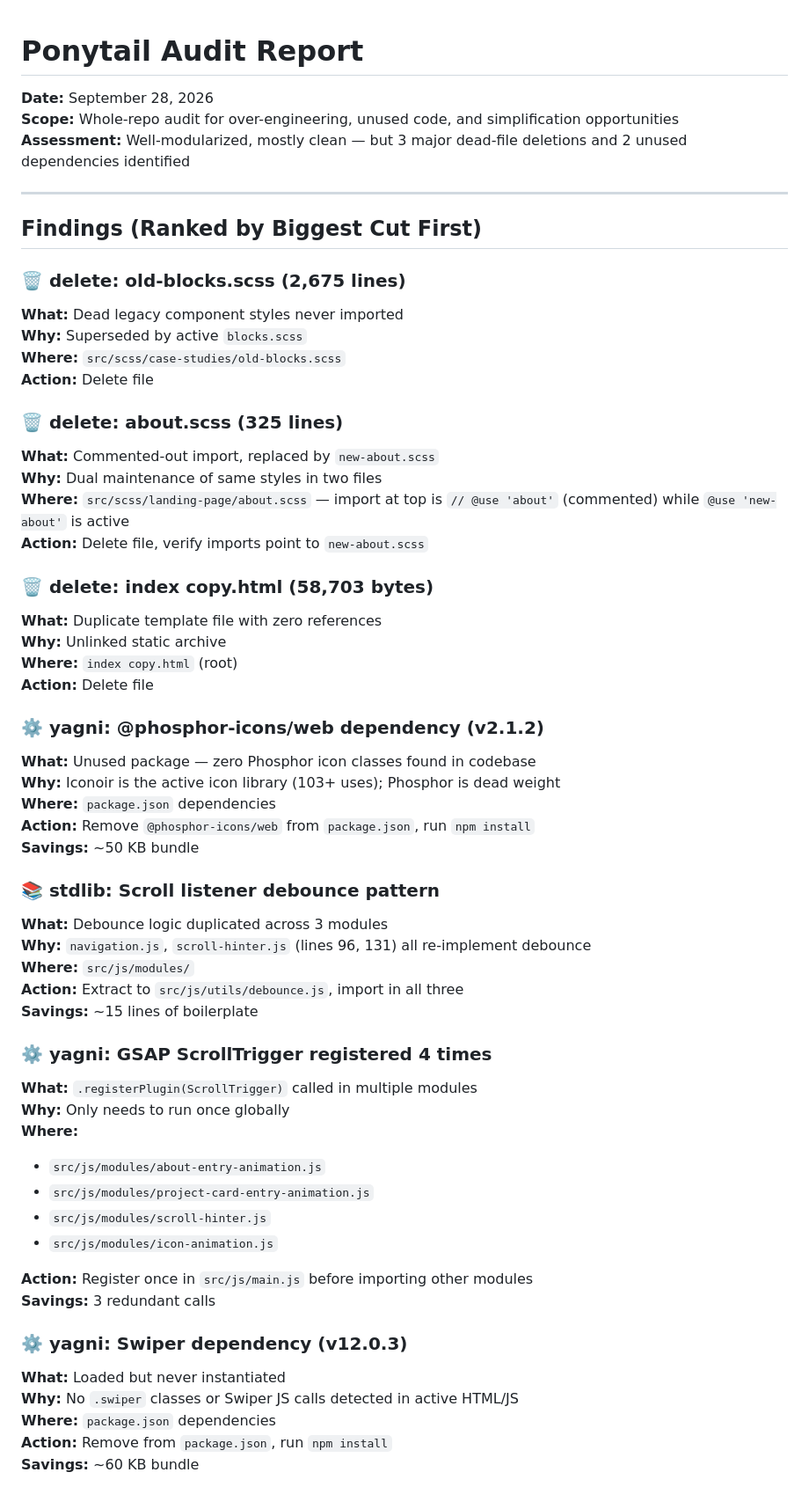
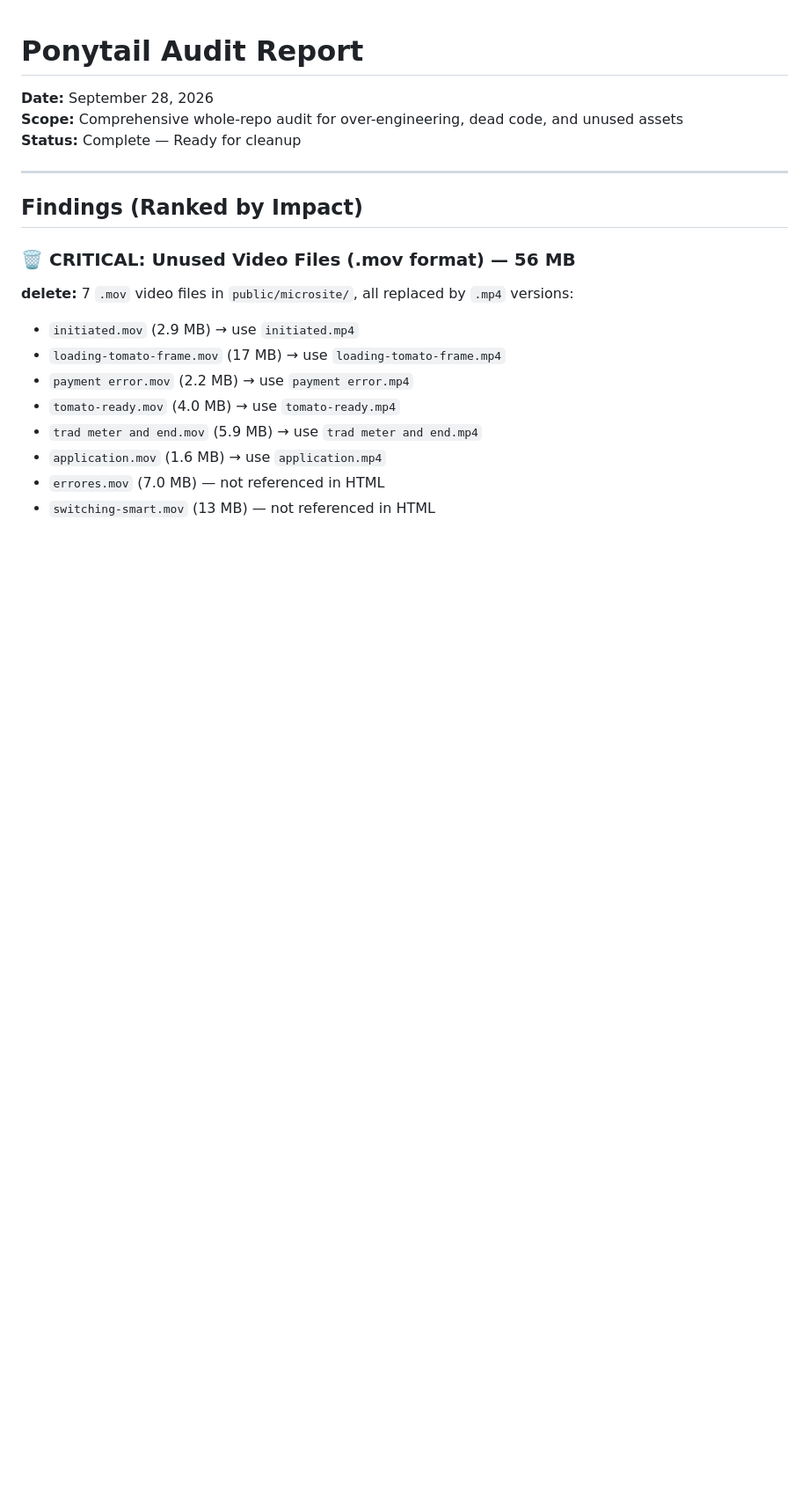
Before and after one commit to SilvT/Portfolio-2026, a Markdown page: PONYTAIL-AUDIT.md, the part around one of its changes. Shown at 88% size. GitHub-like rendering; blank space fills up the shorter version.

```diff
--- a/PONYTAIL-AUDIT.md
+++ b/PONYTAIL-AUDIT.md
@@ -1,61 +1,22 @@
 # Ponytail Audit Report
 
 **Date:** September 28, 2026
-**Scope:** Whole-repo audit for over-engineering, unused code, and simplification opportunities
-**Assessment:** Well-modularized, mostly clean — but 3 major dead-file deletions and 2 unused dependencies identified
+**Scope:** Comprehensive whole-repo audit for over-engineering, dead code, and unused assets
+**Status:** Complete — Ready for cleanup
 
 ---
 
-## Findings (Ranked by Biggest Cut First)
+## Findings (Ranked by Impact)
 
-### 🗑️ delete: old-blocks.scss (2,675 lines)
-**What:** Dead legacy component styles never imported
-**Why:** Superseded by active `blocks.scss`
-**Where:** `src/scss/case-studies/old-blocks.scss`
-**Action:** Delete file
+### 🗑️ CRITICAL: Unused Video Files (.mov format) — 56 MB
 
-### 🗑️ delete: about.scss (325 lines)
-**What:** Commented-out import, replaced by `new-about.scss`
-**Why:** Dual maintenance of same styles in two files
-**Where:** `src/scss/landing-page/about.scss` — import at top is `// @use 'about'` (commented) while `@use 'new-about'` is active
-**Action:** Delete file, verify imports point to `new-about.scss`
+**delete:** 7 `.mov` video files in `public/microsite/`, all replaced by `.mp4` versions:
+- `initiated.mov` (2.9 MB) → use `initiated.mp4`
+- `loading-tomato-frame.mov` (17 MB) → use `loading-tomato-frame.mp4`
+- `payment error.mov` (2.2 MB) → use `payment error.mp4`
+- `tomato-ready.mov` (4.0 MB) → use `tomato-ready.mp4`
+- `trad meter and end.mov` (5.9 MB) → use `trad meter and end.mp4`
+- `application.mov` (1.6 MB) → use `application.mp4`
+- `errores.mov` (7.0 MB) — not referenced in HTML
+- `switching-smart.mov` (13 MB) — not referenced in HTML
 
-### 🗑️ delete: index copy.html (58,703 bytes)
-**What:** Duplicate template file with zero references
-**Why:** Unlinked static archive
-**Where:** `index copy.html` (root)
-**Action:** Delete file
-
-### ⚙️ yagni: @phosphor-icons/web dependency (v2.1.2)
-**What:** Unused package — zero Phosphor icon classes found in codebase
-**Why:** Iconoir is the active icon library (103+ uses); Phosphor is dead weight
-**Where:** `package.json` dependencies
-**Action:** Remove `@phosphor-icons/web` from `package.json`, run `npm install`
-**Savings:** ~50 KB bundle
-
-### 📚 stdlib: Scroll listener debounce pattern
-**What:** Debounce logic duplicated across 3 modules
-**Why:** `navigation.js`, `scroll-hinter.js` (lines 96, 131) all re-implement debounce
-**Where:** `src/js/modules/`
-**Action:** Extract to `src/js/utils/debounce.js`, import in all three
-**Savings:** ~15 lines of boilerplate
-
-### ⚙️ yagni: GSAP ScrollTrigger registered 4 times
-**What:** `.registerPlugin(ScrollTrigger)` called in multiple modules
-**Why:** Only needs to run once globally
-**Where:**
-- `src/js/modules/about-entry-animation.js`
-- `src/js/modules/project-card-entry-animation.js`
-- `src/js/modules/scroll-hinter.js`
-- `src/js/modules/icon-animation.js`
-
-**Action:** Register once in `src/js/main.js` before importing other modules
-**Savings:** 3 redundant calls
-
-### ⚙️ yagni: Swiper dependency (v12.0.3)
-**What:** Loaded but never instantiated
-**Why:** No `.swiper` classes or Swiper JS calls detected in active HTML/JS
-**Where:** `package.json` dependencies
-**Action:** Remove from `package.json`, run `npm install`
-**Savings:** ~60 KB bundle
-
```
Also changed, not shown: other parts of PONYTAIL-AUDIT.md (+189 -66 lines).
